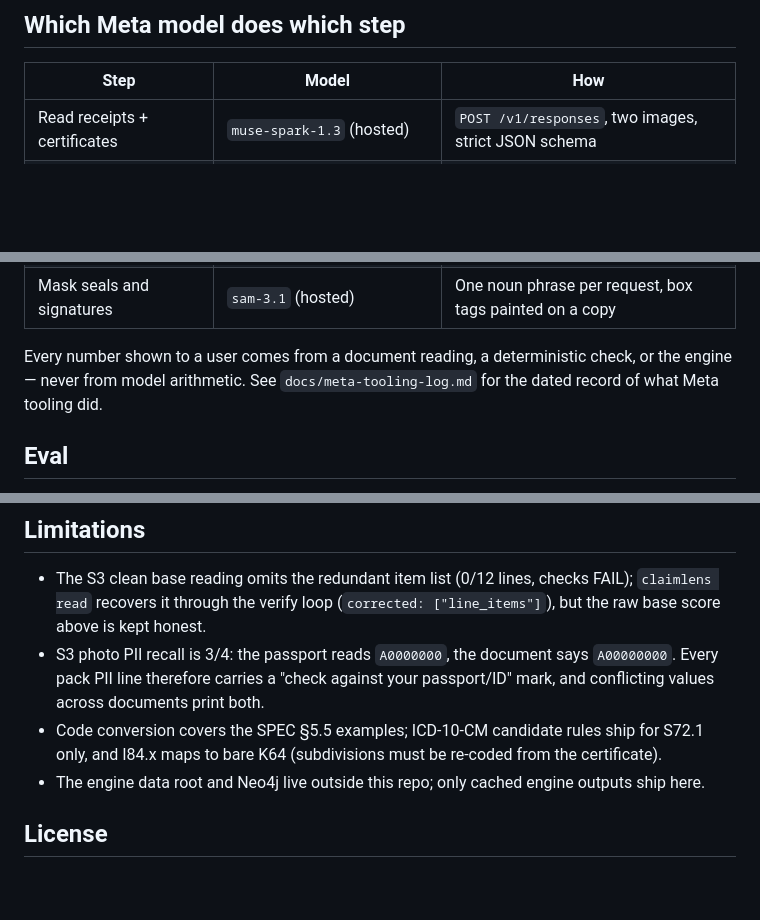
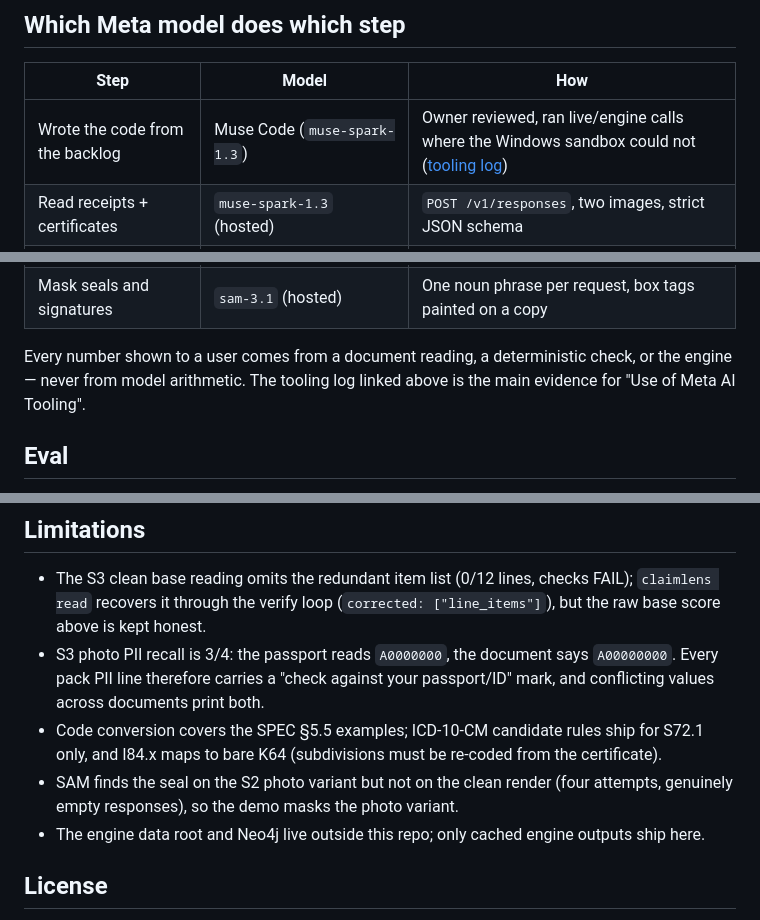
Before and after one commit to JAEHUN-AN/claimlens, a Markdown page: README.md, 3 parts joined by grey strips. Rendered like a GitHub page; blank space fills up the shorter version.

Commit message:
docs: README gaps - Muse Code row, SAM limitation

```diff
--- a/README.md
+++ b/README.md
@@ -57,6 +57,7 @@ Using a pre-existing open-source dependency was confirmed as acceptable in the h
 
 | Step | Model | How |
 |---|---|---|
+| Wrote the code from the backlog | Muse Code (`muse-spark-1.3`) | Owner reviewed, ran live/engine calls where the Windows sandbox could not ([tooling log](docs/meta-tooling-log.md)) |
 | Read receipts + certificates | `muse-spark-1.3` (hosted) | `POST /v1/responses`, two images, strict JSON schema |
 | Rephrase rationale drafts | `muse-spark-1.3` (hosted) | Text-only, strict schema; amounts and clause IDs copied by code |
 | Translate Claim Pack row labels | `muse-spark-1.3` (hosted) | Strict schema; amounts copied by code |
@@ -64,8 +65,8 @@ Using a pre-existing open-source dependency was confirmed as acceptable in the h
 | Mask seals and signatures | `sam-3.1` (hosted) | One noun phrase per request, box tags painted on a copy |
 
 Every number shown to a user comes from a document reading, a deterministic check,
-or the engine — never from model arithmetic. See `docs/meta-tooling-log.md` for the
-dated record of what Meta tooling did.
+or the engine — never from model arithmetic. The tooling log linked above is the
+main evidence for "Use of Meta AI Tooling".
 
 ## Eval
 
@@ -110,6 +111,9 @@ max(20,000, 9,000, 22,500) = 22,500 — matches the engine.
 - Code conversion covers the SPEC §5.5 examples; ICD-10-CM candidate rules ship
   for S72.1 only, and I84.x maps to bare K64 (subdivisions must be re-coded
   from the certificate).
+- SAM finds the seal on the S2 photo variant but not on the clean render
+  (four attempts, genuinely empty responses), so the demo masks the photo
+  variant.
 - The engine data root and Neo4j live outside this repo; only cached engine
   outputs ship here.
 
```
